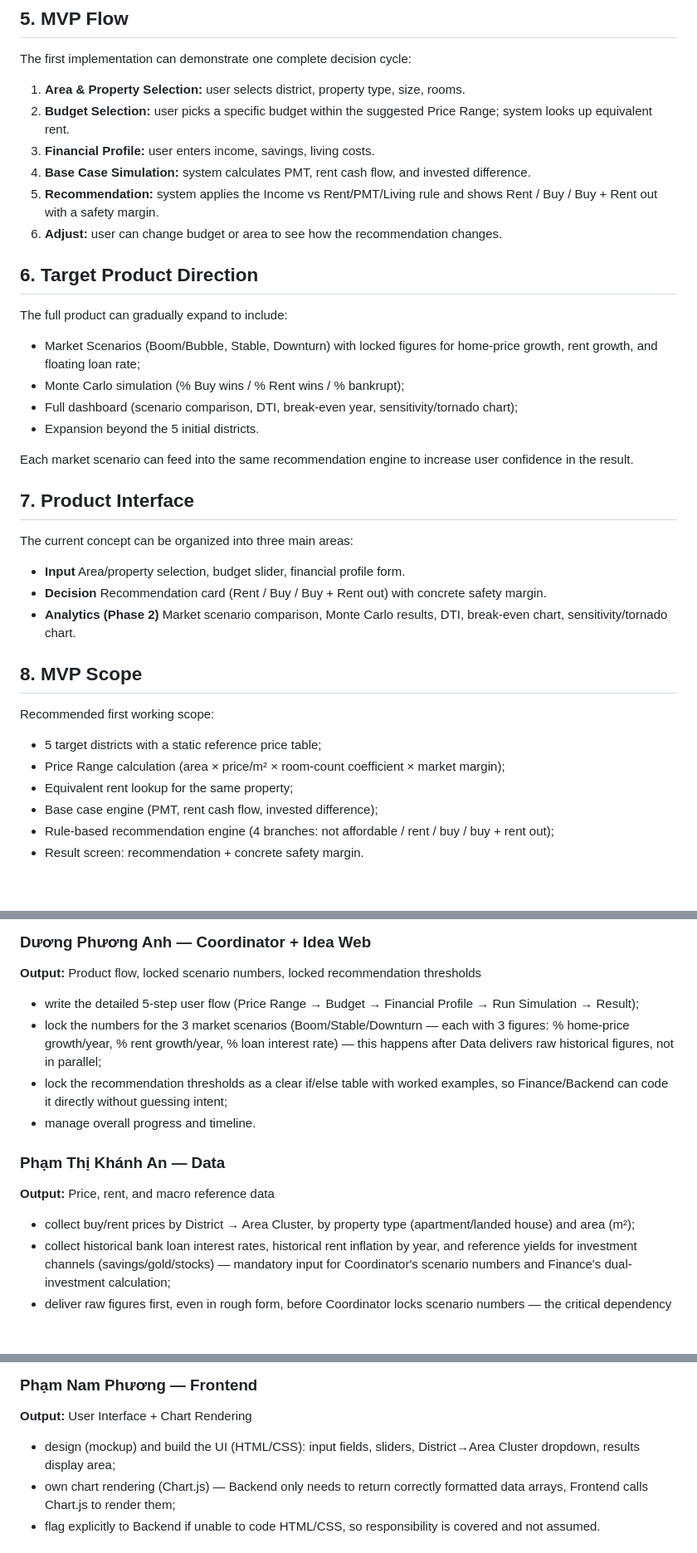
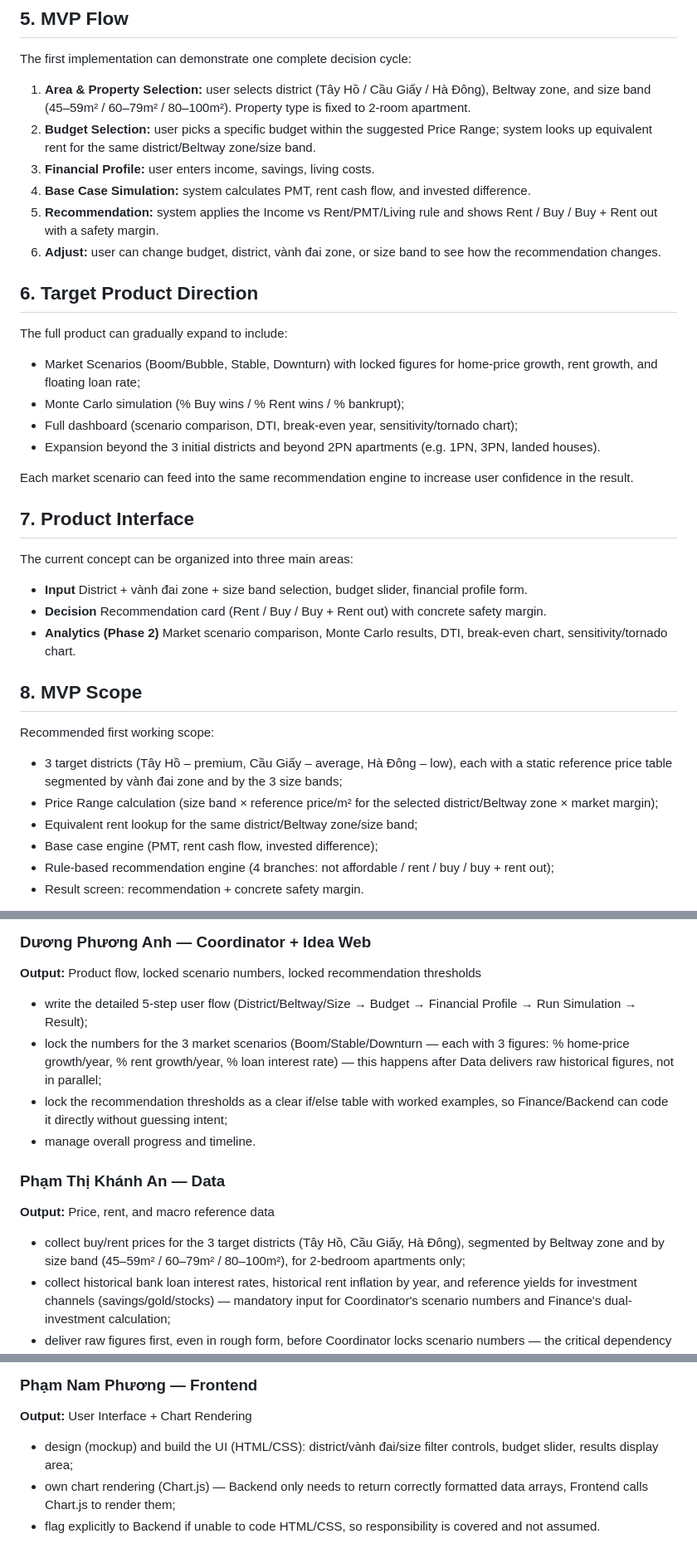
Before and after one commit to FTU-Legacy-63/G04, a Markdown page: Solution structure.md, 3 parts joined by grey strips. Shown at 83% size. GitHub-like rendering; blank space fills up the shorter version.

```diff
--- a/Solution structure.md
+++ b/Solution structure.md
@@ -53,12 +63,12 @@ The product uses a single-pass input-to-recommendation cycle (Phase 2 adds a rep
 
 The first implementation can demonstrate one complete decision cycle:
 
-1. **Area & Property Selection:** user selects district, property type, size, rooms.
-2. **Budget Selection:** user picks a specific budget within the suggested Price Range; system looks up equivalent rent.
+1. **Area & Property Selection:** user selects district (Tây Hồ / Cầu Giấy / Hà Đông), Beltway zone, and size band (45–59m² / 60–79m² / 80–100m²). Property type is fixed to 2-room apartment.
+2. **Budget Selection:** user picks a specific budget within the suggested Price Range; system looks up equivalent rent for the same district/Beltway zone/size band.
 3. **Financial Profile:** user enters income, savings, living costs.
 4. **Base Case Simulation:** system calculates PMT, rent cash flow, and invested difference.
 5. **Recommendation:** system applies the Income vs Rent/PMT/Living rule and shows Rent / Buy / Buy + Rent out with a safety margin.
-6. **Adjust:** user can change budget or area to see how the recommendation changes.
+6. **Adjust:** user can change budget, district, vành đai zone, or size band to see how the recommendation changes.
 
 ## **6. Target Product Direction**
 
@@ -67,7 +77,7 @@ The full product can gradually expand to include:
 * Market Scenarios (Boom/Bubble, Stable, Downturn) with locked figures for home-price growth, rent growth, and floating loan rate;
 * Monte Carlo simulation (% Buy wins / % Rent wins / % bankrupt);
 * Full dashboard (scenario comparison, DTI, break-even year, sensitivity/tornado chart);
-* Expansion beyond the 5 initial districts.
+* Expansion beyond the 3 initial districts and beyond 2PN apartments (e.g. 1PN, 3PN, landed houses).
 
 Each market scenario can feed into the same recommendation engine to increase user confidence in the result.
 
@@ -76,7 +86,7 @@ Each market scenario can feed into the same recommendation engine to increase us
 The current concept can be organized into three main areas:
 
 * **Input**
-  Area/property selection, budget slider, financial profile form.
+  District + vành đai zone + size band selection, budget slider, financial profile form.
 * **Decision**
   Recommendation card (Rent / Buy / Buy + Rent out) with concrete safety margin.
 * **Analytics (Phase 2)**
@@ -86,9 +96,9 @@ The current concept can be organized into three main areas:
 
 Recommended first working scope:
 
-* 5 target districts with a static reference price table;
-* Price Range calculation (area × price/m² × room-count coefficient × market margin);
-* Equivalent rent lookup for the same property;
+* 3 target districts (Tây Hồ – premium, Cầu Giấy – average, Hà Đông – low), each with a static reference price table segmented by vành đai zone and by the 3 size bands;
+* Price Range calculation (size band × reference price/m² for the selected district/Beltway zone × market margin);
+* Equivalent rent lookup for the same district/Beltway zone/size band;
 * Base case engine (PMT, rent cash flow, invested difference);
 * Rule-based recommendation engine (4 branches: not affordable / rent / buy / buy + rent out);
 * Result screen: recommendation + concrete safety margin.
@@ -154,7 +167,7 @@ These hypotheses still need to be validated through user observation and testing
 
 **Output:** Product flow, locked scenario numbers, locked recommendation thresholds
 
-* write the detailed 5-step user flow (Price Range → Budget → Financial Profile → Run Simulation → Result);
+* write the detailed 5-step user flow (District/Beltway/Size → Budget → Financial Profile → Run Simulation → Result);
 * lock the numbers for the 3 market scenarios (Boom/Stable/Downturn — each with 3 figures: % home-price growth/year, % rent growth/year, % loan interest rate) — this happens after Data delivers raw historical figures, not in parallel;
 * lock the recommendation thresholds as a clear if/else table with worked examples, so Finance/Backend can code it directly without guessing intent;
 * manage overall progress and timeline.
@@ -163,7 +176,7 @@ These hypotheses still need to be validated through user observation and testing
 
 **Output:** Price, rent, and macro reference data
 
-* collect buy/rent prices by District → Area Cluster, by property type (apartment/landed house) and area (m²);
+* collect buy/rent prices for the 3 target districts (Tây Hồ, Cầu Giấy, Hà Đông), segmented by Beltway zone and by size band (45–59m² / 60–79m² / 80–100m²), for 2-bedroom apartments only;
 * collect historical bank loan interest rates, historical rent inflation by year, and reference yields for investment channels (savings/gold/stocks) — mandatory input for Coordinator's scenario numbers and Finance's dual-investment calculation;
 * deliver raw figures first, even in rough form, before Coordinator locks scenario numbers — the critical dependency for this week.
 
@@ -182,7 +195,7 @@ These hypotheses still need to be validated through user observation and testing
 
 **Output:** User Interface + Chart Rendering
 
-* design (mockup) and build the UI (HTML/CSS): input fields, sliders, District→Area Cluster dropdown, results display area;
+* design (mockup) and build the UI (HTML/CSS): district/vành đai/size filter controls, budget slider, results display area;
 * own chart rendering (Chart.js) — Backend only needs to return correctly formatted data arrays, Frontend calls Chart.js to render them;
 * flag explicitly to Backend if unable to code HTML/CSS, so responsibility is covered and not assumed.
 
```
Also changed, not shown: other parts of Solution structure.md (+21 -8 lines).
